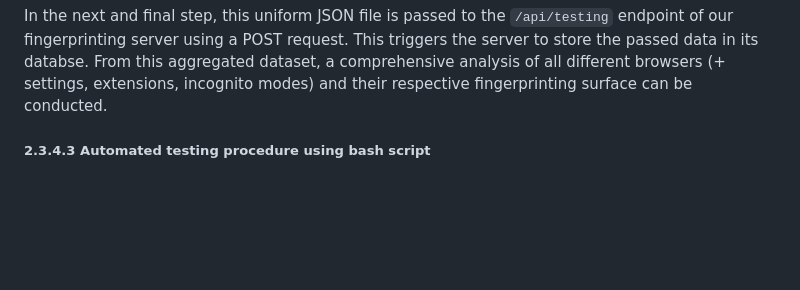
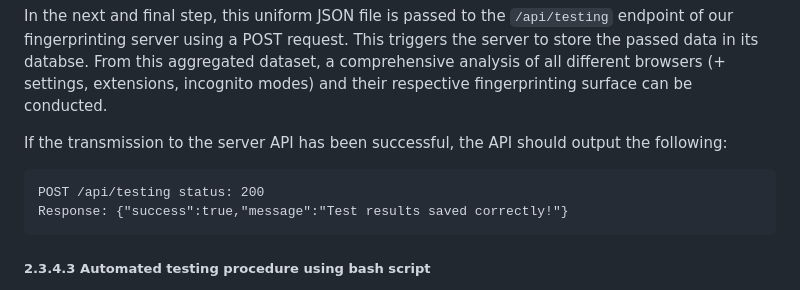
Before and after one commit to keremburakyilmaz/website-fingerprinting, a Markdown page: README.md, the part around the change printed below. Rendered like a GitHub page; blank space fills up the shorter version.

````diff
--- a/README.md
+++ b/README.md
@@ -696,6 +716,13 @@ combined_output = {
 As can be seen above, the JSON includes all data that is relevant to the individual request made - including the used configuration as well as the output of the webserver. This is necessary so that for later analysis, all setting-output combinations are traceable and stored uniformly.
 
 In the next and final step, this uniform JSON file is passed to the `/api/testing` endpoint of our fingerprinting server using a POST request. This triggers the server to store the passed data in its databse. From this aggregated dataset, a comprehensive analysis of all different browsers (+ settings, extensions, incognito modes) and their respective fingerprinting surface can be conducted.
+
+If the transmission to the server API has been successful, the API should output the following:
+
+```
+POST /api/testing status: 200
+Response: {"success":true,"message":"Test results saved correctly!"}
+```
 
 ##### 2.3.4.3 Automated testing procedure using bash script
 
````
Also changed, not shown: other parts of README.md (+20 -0 lines), images/Browser_Automation_Demo.png (added), 1 other file.
